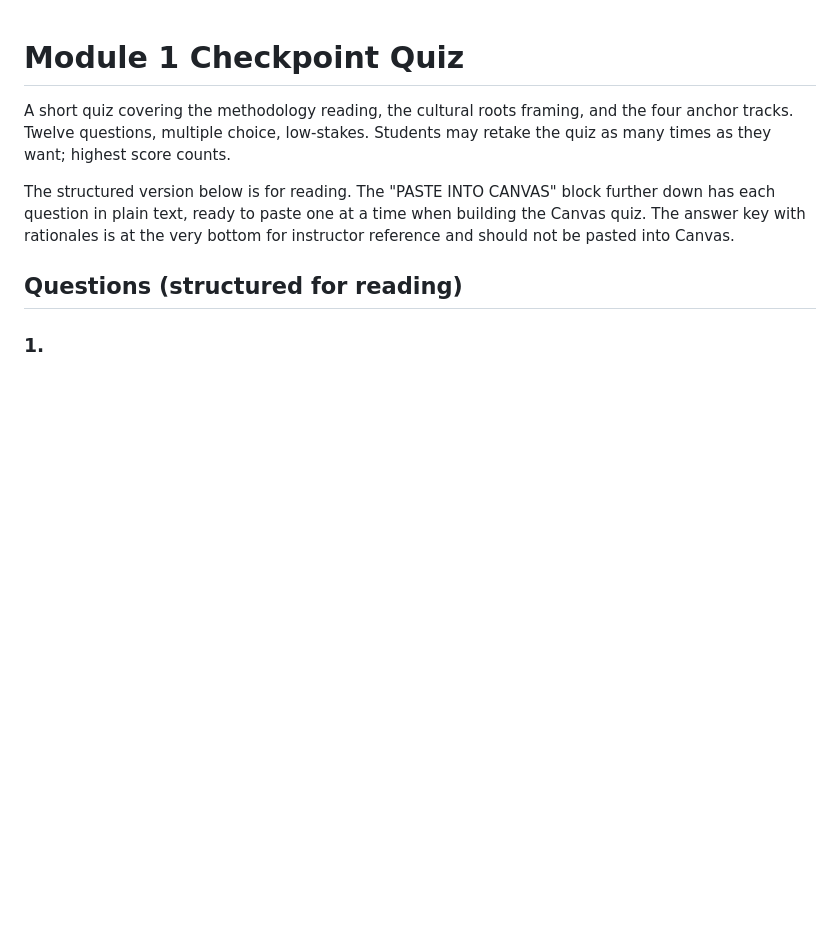
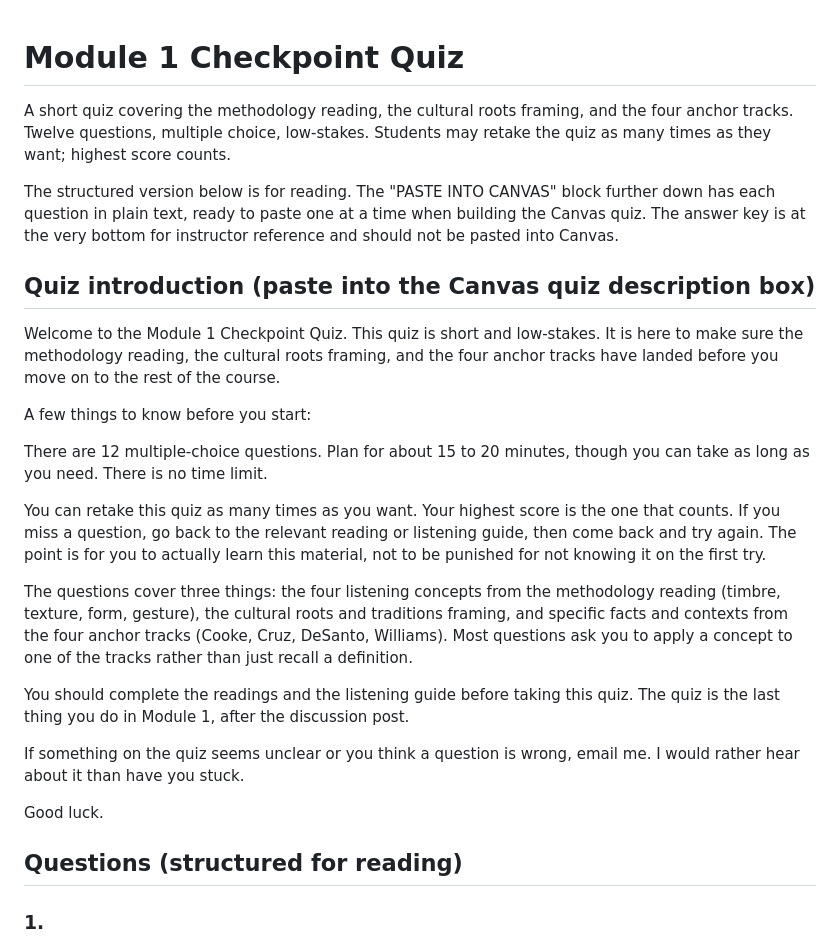
Before and after one commit to csuebmusic/mus302, a Markdown page: module1/quiz.md, the part around one of its changes. GitHub-like rendering; blank space fills up the shorter version.

```diff
--- a/module1/quiz.md
+++ b/module1/quiz.md
@@ -2,7 +2,25 @@
 
 A short quiz covering the methodology reading, the cultural roots framing, and the four anchor tracks. Twelve questions, multiple choice, low-stakes. Students may retake the quiz as many times as they want; highest score counts.
 
-The structured version below is for reading. The "PASTE INTO CANVAS" block further down has each question in plain text, ready to paste one at a time when building the Canvas quiz. The answer key with rationales is at the very bottom for instructor reference and should not be pasted into Canvas.
+The structured version below is for reading. The "PASTE INTO CANVAS" block further down has each question in plain text, ready to paste one at a time when building the Canvas quiz. The answer key is at the very bottom for instructor reference and should not be pasted into Canvas.
+
+## Quiz introduction (paste into the Canvas quiz description box)
+
+Welcome to the Module 1 Checkpoint Quiz. This quiz is short and low-stakes. It is here to make sure the methodology reading, the cultural roots framing, and the four anchor tracks have landed before you move on to the rest of the course.
+
+A few things to know before you start:
+
+There are 12 multiple-choice questions. Plan for about 15 to 20 minutes, though you can take as long as you need. There is no time limit.
+
+You can retake this quiz as many times as you want. Your highest score is the one that counts. If you miss a question, go back to the relevant reading or listening guide, then come back and try again. The point is for you to actually learn this material, not to be punished for not knowing it on the first try.
+
+The questions cover three things: the four listening concepts from the methodology reading (timbre, texture, form, gesture), the cultural roots and traditions framing, and specific facts and contexts from the four anchor tracks (Cooke, Cruz, DeSanto, Williams). Most questions ask you to apply a concept to one of the tracks rather than just recall a definition.
+
+You should complete the readings and the listening guide before taking this quiz. The quiz is the last thing you do in Module 1, after the discussion post.
+
+If something on the quiz seems unclear or you think a question is wrong, email me. I would rather hear about it than have you stuck.
+
+Good luck.
 
 ## Questions (structured for reading)
 
```
Also changed, not shown: other parts of module1/quiz.md (+12 -23 lines).
